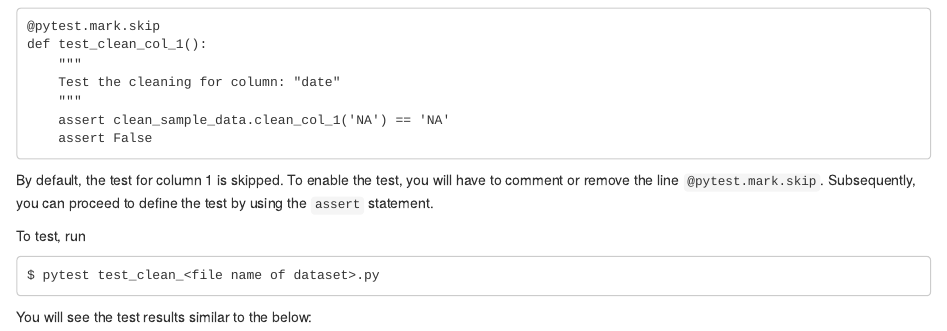
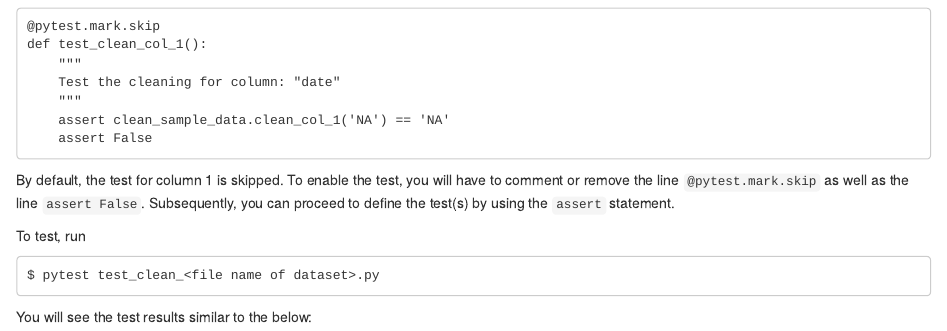
Before and after one commit to ngyk87/chapter-one, an R Markdown document (data_cleaning.Rmd): the page in a window 1100 px wide, from 1340 px down. Rendered offline with R 4.5, knitr and Pandoc, with nearby package versions; drawn as R Markdown's standard HTML page in place of the format the file asks for.

Commit message:
updated tddc walkthrough

````diff
--- a/data_cleaning.Rmd
+++ b/data_cleaning.Rmd
@@ -40,7 +40,7 @@ def test_clean_col_1():
     assert False
 ```
 
-By default, the test for column 1 is skipped. To enable the test, you will have to comment or remove the line `@pytest.mark.skip`. Subsequently, you can proceed to define the test by using the `assert` statement.
+By default, the test for column 1 is skipped. To enable the test, you will have to comment or remove the line `@pytest.mark.skip` as well as the line `assert False`. Subsequently, you can proceed to define the test(s) by using the `assert` statement.
 
 To test, run
 ```
````
